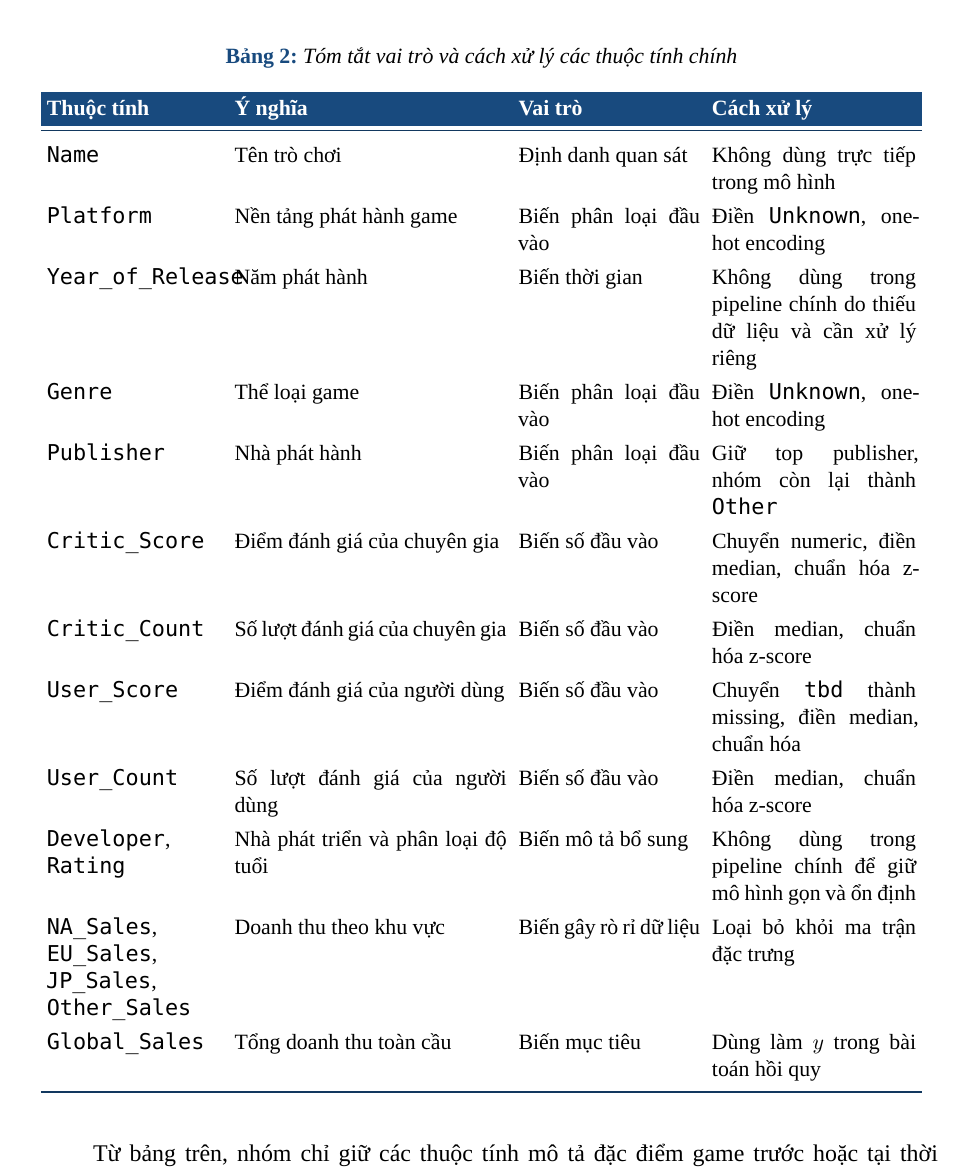
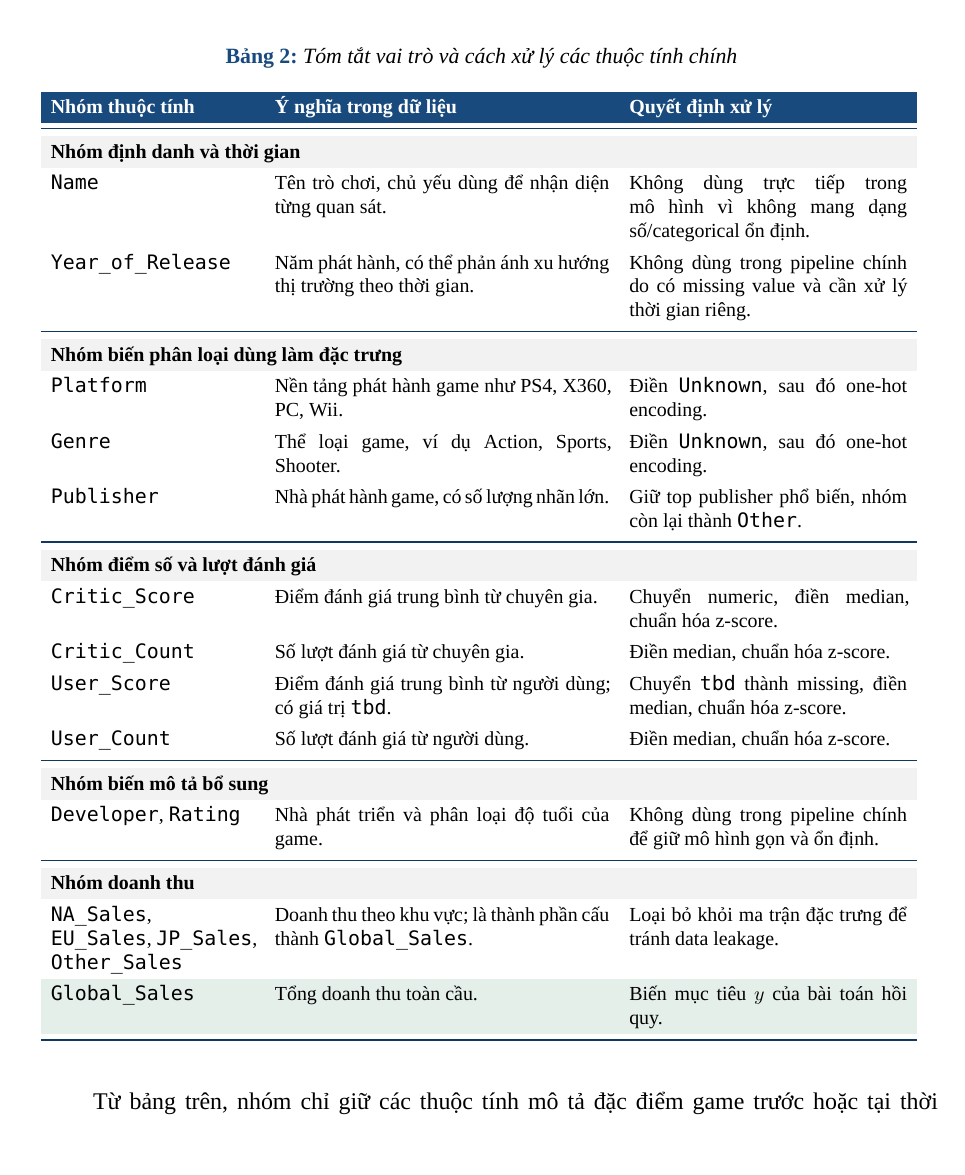
Before and after one commit to khiemhenry-06/khiemhenry-06-DoAn2_TUDTK_DataFitting_OLS, a LaTeX document (report/report.tex): part of page 13 of 24, cut so that both start at the same text. Compiled offline with XeLaTeX; a missing font is replaced by an installed copy or a similar font.

Commit message:
docs: improve dataset attribute table layout

```diff
--- a/report/report.tex
+++ b/report/report.tex
@@ -540,27 +540,43 @@ Trước khi xây dựng mô hình, nhóm phân loại các thuộc tính theo
 \begin{table}[H]
 \centering
 \caption{Tóm tắt vai trò và cách xử lý các thuộc tính chính}
-\renewcommand{\arraystretch}{1.25}
-\small
-\setlength{\tabcolsep}{3pt}
-\begin{tabular}{p{3.1cm}p{4.8cm}p{3.2cm}p{3.6cm}}
+{\footnotesize
+\renewcommand{\arraystretch}{1.32}
+\setlength{\tabcolsep}{5pt}
+\begin{tabular}{p{3.6cm}p{5.9cm}p{4.9cm}}
 \rowcolor{reportblue}
-\tableheader{Thuộc tính} & \tableheader{Ý nghĩa} & \tableheader{Vai trò} & \tableheader{Cách xử lý} \\
+\tableheader{Nhóm thuộc tính} & \tableheader{Ý nghĩa trong dữ liệu} & \tableheader{Quyết định xử lý} \\
 \midrule
-\texttt{Name} & Tên trò chơi & Định danh quan sát & Không dùng trực tiếp trong mô hình \\
-\texttt{Platform} & Nền tảng phát hành game & Biến phân loại đầu vào & Điền \texttt{Unknown}, one-hot encoding \\
-\texttt{Year\_of\_Release} & Năm phát hành & Biến thời gian & Không dùng trong pipeline chính do thiếu dữ liệu và cần xử lý riêng \\
-\texttt{Genre} & Thể loại game & Biến phân loại đầu vào & Điền \texttt{Unknown}, one-hot encoding \\
-\texttt{Publisher} & Nhà phát hành & Biến phân loại đầu vào & Giữ top publisher, nhóm còn lại thành \texttt{Other} \\
-\texttt{Critic\_Score} & Điểm đánh giá của chuyên gia & Biến số đầu vào & Chuyển numeric, điền median, chuẩn hóa z-score \\
-\texttt{Critic\_Count} & Số lượt đánh giá của chuyên gia & Biến số đầu vào & Điền median, chuẩn hóa z-score \\
-\texttt{User\_Score} & Điểm đánh giá của người dùng & Biến số đầu vào & Chuyển \texttt{tbd} thành missing, điền median, chuẩn hóa \\
-\texttt{User\_Count} & Số lượt đánh giá của người dùng & Biến số đầu vào & Điền median, chuẩn hóa z-score \\
-\texttt{Developer}, \texttt{Rating} & Nhà phát triển và phân loại độ tuổi & Biến mô tả bổ sung & Không dùng trong pipeline chính để giữ mô hình gọn và ổn định \\
-\texttt{NA\_Sales}, \texttt{EU\_Sales}, \texttt{JP\_Sales}, \texttt{Other\_Sales} & Doanh thu theo khu vực & Biến gây rò rỉ dữ liệu & Loại bỏ khỏi ma trận đặc trưng \\
-\texttt{Global\_Sales} & Tổng doanh thu toàn cầu & Biến mục tiêu & Dùng làm $y$ trong bài toán hồi quy \\
+\rowcolor{gray!10}
+\multicolumn{3}{l}{\textbf{Nhóm định danh và thời gian}} \\
+\texttt{Name} & Tên trò chơi, chủ yếu dùng để nhận diện từng quan sát. & Không dùng trực tiếp trong mô hình vì không mang dạng số/categorical ổn định. \\
+\texttt{Year\_of\_Release} & Năm phát hành, có thể phản ánh xu hướng thị trường theo thời gian. & Không dùng trong pipeline chính do có missing value và cần xử lý thời gian riêng. \\
+\midrule
+\rowcolor{gray!10}
+\multicolumn{3}{l}{\textbf{Nhóm biến phân loại dùng làm đặc trưng}} \\
+\texttt{Platform} & Nền tảng phát hành game như PS4, X360, PC, Wii. & Điền \texttt{Unknown}, sau đó one-hot encoding. \\
+\texttt{Genre} & Thể loại game, ví dụ Action, Sports, Shooter. & Điền \texttt{Unknown}, sau đó one-hot encoding. \\
+\texttt{Publisher} & Nhà phát hành game, có số lượng nhãn lớn. & Giữ top publisher phổ biến, nhóm còn lại thành \texttt{Other}. \\
+\midrule
+\rowcolor{gray!10}
+\multicolumn{3}{l}{\textbf{Nhóm điểm số và lượt đánh giá}} \\
+\texttt{Critic\_Score} & Điểm đánh giá trung bình từ chuyên gia. & Chuyển numeric, điền median, chuẩn hóa z-score. \\
+\texttt{Critic\_Count} & Số lượt đánh giá từ chuyên gia. & Điền median, chuẩn hóa z-score. \\
+\texttt{User\_Score} & Điểm đánh giá trung bình từ người dùng; có giá trị \texttt{tbd}. & Chuyển \texttt{tbd} thành missing, điền median, chuẩn hóa z-score. \\
+\texttt{User\_Count} & Số lượt đánh giá từ người dùng. & Điền median, chuẩn hóa z-score. \\
+\midrule
+\rowcolor{gray!10}
+\multicolumn{3}{l}{\textbf{Nhóm biến mô tả bổ sung}} \\
+\texttt{Developer}, \texttt{Rating} & Nhà phát triển và phân loại độ tuổi của game. & Không dùng trong pipeline chính để giữ mô hình gọn và ổn định. \\
+\midrule
+\rowcolor{gray!10}
+\multicolumn{3}{l}{\textbf{Nhóm doanh thu}} \\
+\texttt{NA\_Sales}, \texttt{EU\_Sales}, \texttt{JP\_Sales}, \texttt{Other\_Sales} & Doanh thu theo khu vực; là thành phần cấu thành \texttt{Global\_Sales}. & Loại bỏ khỏi ma trận đặc trưng để tránh data leakage. \\
+\rowcolor{reportgreen!12}
+\texttt{Global\_Sales} & Tổng doanh thu toàn cầu. & Biến mục tiêu $y$ của bài toán hồi quy. \\
 \bottomrule
 \end{tabular}
+}
 \end{table}
 
 Từ bảng trên, nhóm chỉ giữ các thuộc tính mô tả đặc điểm game trước hoặc tại thời điểm đánh giá như \texttt{Platform}, \texttt{Genre}, \texttt{Publisher}, \texttt{Critic\_Score}, \texttt{Critic\_Count}, \texttt{User\_Score} và \texttt{User\_Count}. Các cột doanh thu khu vực bị loại bỏ vì chúng là thành phần cấu thành trực tiếp của \texttt{Global\_Sales}, nếu đưa vào mô hình sẽ làm sai mục tiêu dự báo.
```
Also changed, not shown: report/report.pdf.
